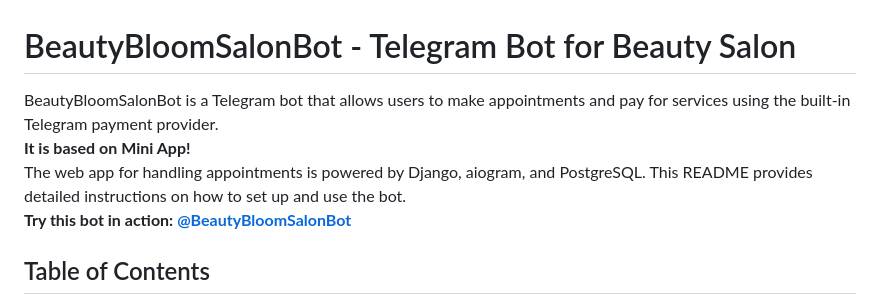
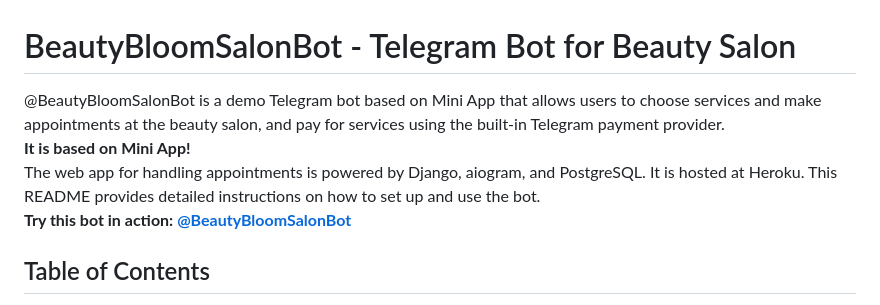
Before and after one commit to serhii-matsyshyn/BeautyBloomSalonBot, a Markdown page: README.md, the part around the change. GitHub-like rendering.

Commit message:
@BeautyBloomSalonBot is a demo Telegram bot based on Mini App that allows users to choose services and make appointments at the beauty salon, and pay for services using the built-in Telegram payment provider.

```diff
--- a/README.md
+++ b/README.md
@@ -1,8 +1,8 @@
 # BeautyBloomSalonBot - Telegram Bot for Beauty Salon
 
-BeautyBloomSalonBot is a Telegram bot that allows users to make appointments and pay for services using the built-in Telegram payment provider.
+@BeautyBloomSalonBot is a demo Telegram bot based on Mini App that allows users to choose services and make appointments at the beauty salon, and pay for services using the built-in Telegram payment provider.
 **It is based on Mini App!**
-The web app for handling appointments is powered by Django, aiogram, and PostgreSQL. This README provides detailed instructions on how to set up and use the bot.
+The web app for handling appointments is powered by Django, aiogram, and PostgreSQL. It is hosted at Heroku. This README provides detailed instructions on how to set up and use the bot.
 **Try this bot in action: [@BeautyBloomSalonBot](https://t.me/BeautyBloomSalonBot)**
 
 ## Table of Contents
```
